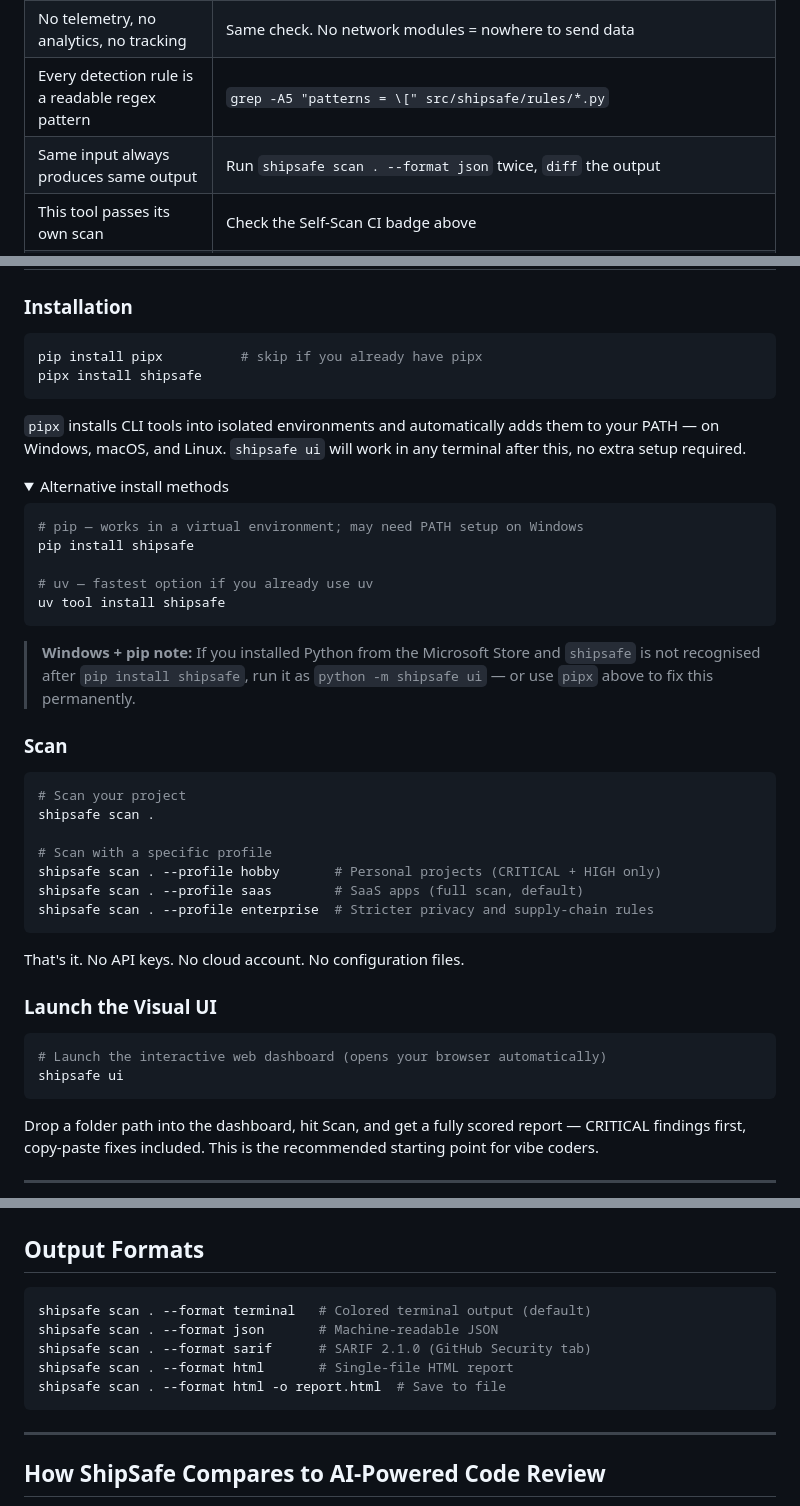
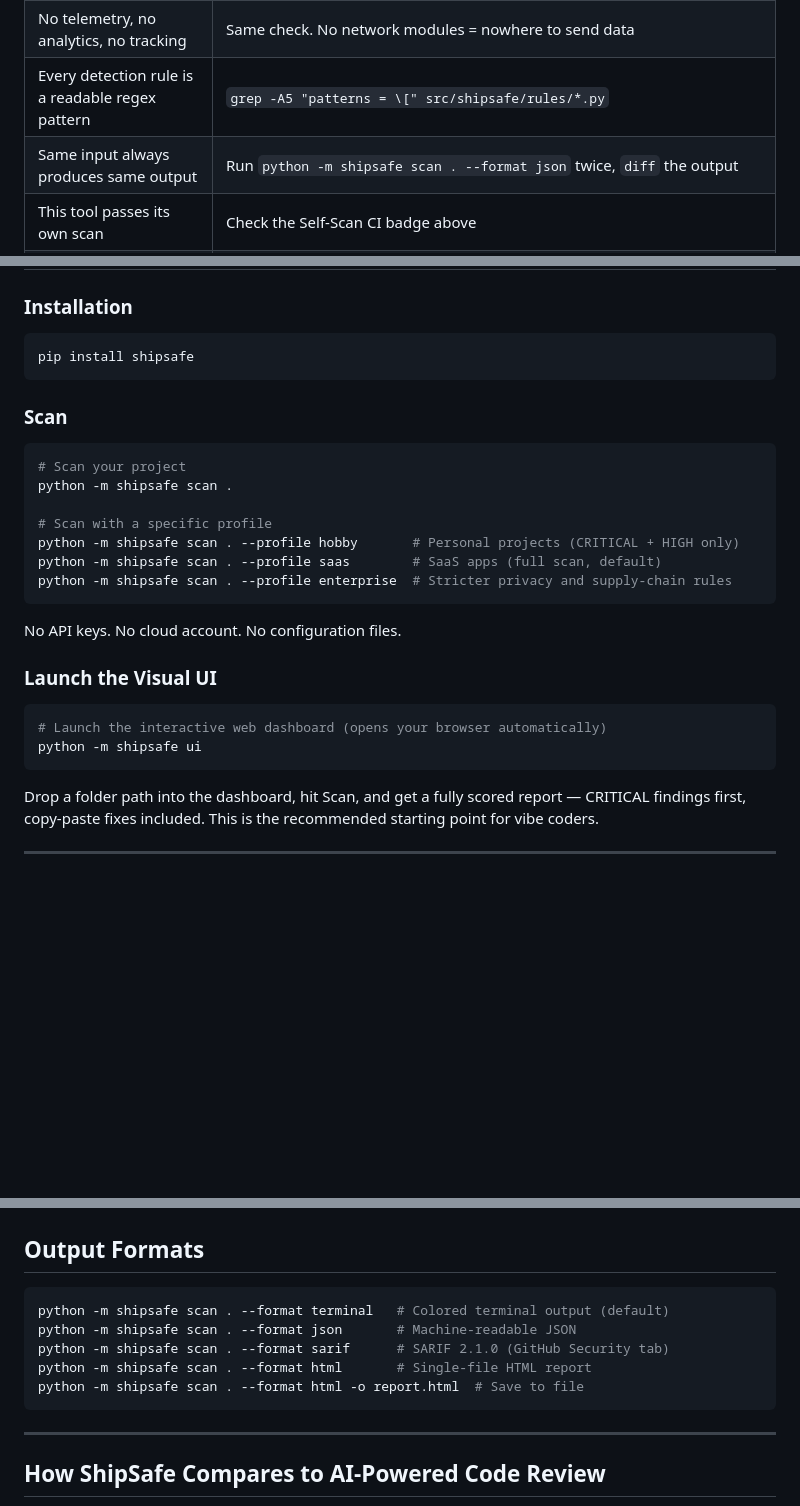
Before and after one commit to psykris/shipsafe, a Markdown page: README.md, 3 parts joined by grey strips. GitHub-like rendering; folded sections open; blank space fills up the shorter version.

Commit message:
fix: use python -m shipsafe as primary command in README
Replaces shipsafe ui / shipsafe scan with python -m shipsafe ui /
python -m shipsafe scan everywhere in the README. Works on every
machine out of the box after pip install — no PATH setup, no pipx,
no extra steps. __main__.py already supports this.

Co-Authored-By: Claude Sonnet 4.6 <noreply@anthropic.com>

````diff
--- a/README.md
+++ b/README.md
@@ -17,7 +17,7 @@ Before you install, here's what ShipSafe guarantees - and how to verify each cla
 | Your code never leaves your machine | `grep -rn --exclude serve.py "import socket\|import urllib\|import requests" src/shipsafe/` → zero results (`serve.py` is the local UI server — no outbound calls, see [TRUST.md](TRUST.md)) |
 | No telemetry, no analytics, no tracking | Same check. No network modules = nowhere to send data |
 | Every detection rule is a readable regex pattern | `grep -A5 "patterns = \[" src/shipsafe/rules/*.py` |
-| Same input always produces same output | Run `shipsafe scan . --format json` twice, `diff` the output |
+| Same input always produces same output | Run `python -m shipsafe scan . --format json` twice, `diff` the output |
 | This tool passes its own scan | Check the Self-Scan CI badge above |
 | This tool was written with AI assistance | We document exactly how. See [TRANSPARENCY.md](TRANSPARENCY.md) |
 
@@ -38,46 +38,28 @@ Full verification guide: [TRUST.md](TRUST.md)
 ### Installation
 
 ```bash
-pip install pipx          # skip if you already have pipx
-pipx install shipsafe
+pip install shipsafe
 ```
-
-`pipx` installs CLI tools into isolated environments and automatically adds them to your PATH — on Windows, macOS, and Linux. `shipsafe ui` will work in any terminal after this, no extra setup required.
-
-<details>
-<summary>Alternative install methods</summary>
-
-```bash
-# pip — works in a virtual environment; may need PATH setup on Windows
-pip install shipsafe
-
-# uv — fastest option if you already use uv
-uv tool install shipsafe
-```
-
-> **Windows + pip note:** If you installed Python from the Microsoft Store and `shipsafe` is not recognised after `pip install shipsafe`, run it as `python -m shipsafe ui` — or use `pipx` above to fix this permanently.
-
-</details>
 
 ### Scan
 
 ```bash
 # Scan your project
-shipsafe scan .
+python -m shipsafe scan .
 
 # Scan with a specific profile
-shipsafe scan . --profile hobby       # Personal projects (CRITICAL + HIGH only)
-shipsafe scan . --profile saas        # SaaS apps (full scan, default)
-shipsafe scan . --profile enterprise  # Stricter privacy and supply-chain rules
+python -m shipsafe scan . --profile hobby       # Personal projects (CRITICAL + HIGH only)
+python -m shipsafe scan . --profile saas        # SaaS apps (full scan, default)
+python -m shipsafe scan . --profile enterprise  # Stricter privacy and supply-chain rules
 ```
 
-That's it. No API keys. No cloud account. No configuration files.
+No API keys. No cloud account. No configuration files.
 
 ### Launch the Visual UI
 
 ```bash
 # Launch the interactive web dashboard (opens your browser automatically)
-shipsafe ui
+python -m shipsafe ui
 ```
 
 Drop a folder path into the dashboard, hit Scan, and get a fully scored report — CRITICAL findings first, copy-paste fixes included. This is the recommended starting point for vibe coders.
@@ -183,11 +165,11 @@ The scoring algorithm is fully transparent - see [scoring.py](src/shipsafe/scori
 ## Output Formats
 
 ```bash
-shipsafe scan . --format terminal   # Colored terminal output (default)
-shipsafe scan . --format json       # Machine-readable JSON
-shipsafe scan . --format sarif      # SARIF 2.1.0 (GitHub Security tab)
-shipsafe scan . --format html       # Single-file HTML report
-shipsafe scan . --format html -o report.html  # Save to file
+python -m shipsafe scan . --format terminal   # Colored terminal output (default)
+python -m shipsafe scan . --format json       # Machine-readable JSON
+python -m shipsafe scan . --format sarif      # SARIF 2.1.0 (GitHub Security tab)
+python -m shipsafe scan . --format html       # Single-file HTML report
+python -m shipsafe scan . --format html -o report.html  # Save to file
 ```
 
 ---
````
